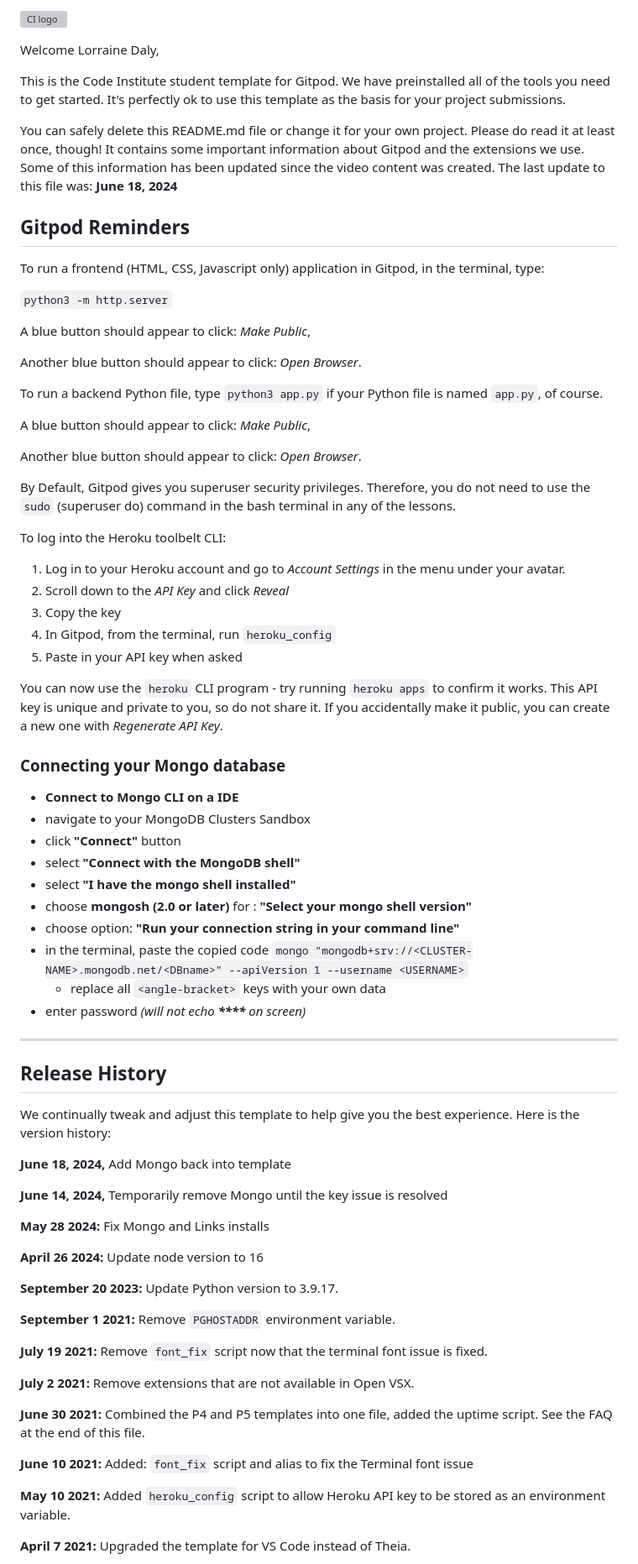
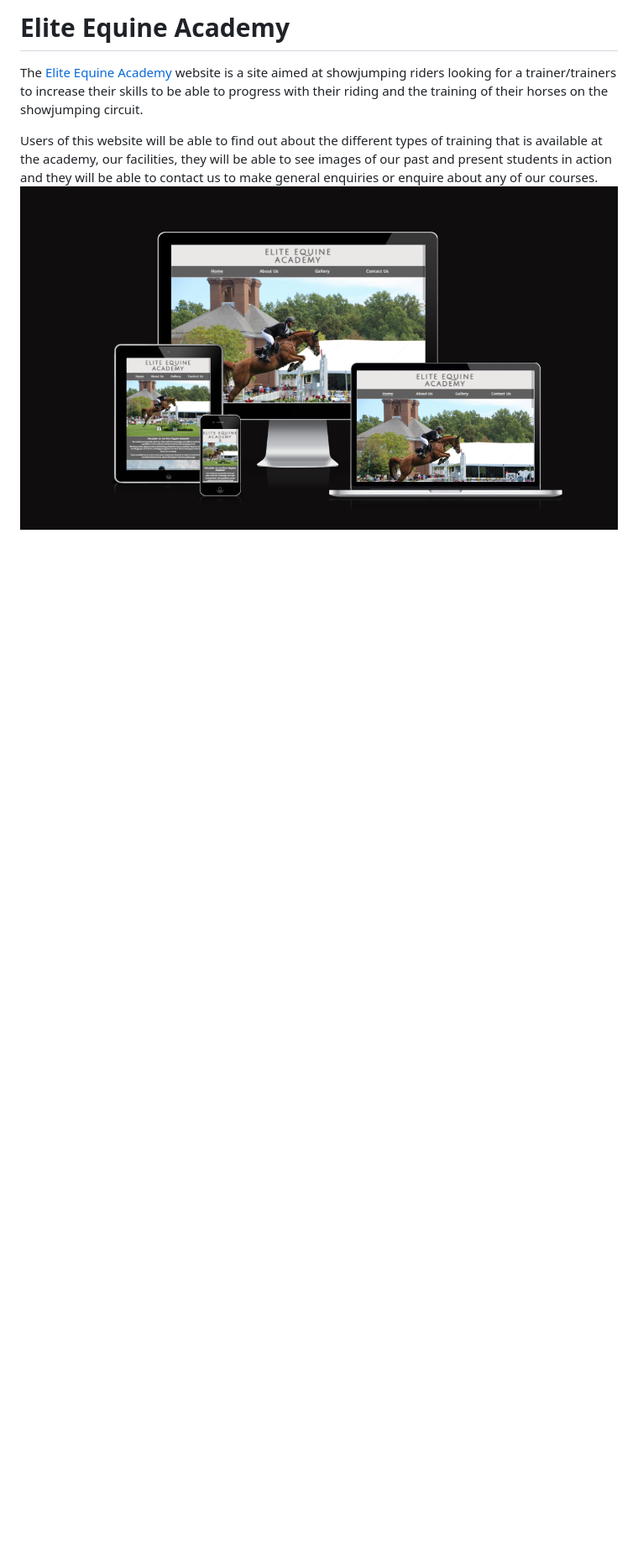
Before and after one commit to Lorrainedaly/elite-equine-academy, a Markdown page: README.md, the part around the change printed below. Shown: that part at 84% size. GitHub-like rendering; pictures changed too: assets/images/amiresponsive.png (added); blank space fills up the shorter version; grey boxes are pictures that could not be loaded.

Commit message:
feat: Start creating my readme.md file and add picture of my website on all devices

```diff
--- a/README.md
+++ b/README.md
@@ -1,79 +1,8 @@
-![CI logo](https://codeinstitute.s3.amazonaws.com/fullstack/ci_logo_small.png)
+# Elite Equine Academy
 
-Welcome Lorraine Daly,
 
-This is the Code Institute student template for Gitpod. We have preinstalled all of the tools you need to get started. It's perfectly ok to use this template as the basis for your project submissions.
+The [Elite Equine Academy](https://lorrainedaly.github.io/elite-equine-academy/) website is a site aimed at showjumping riders looking for a trainer/trainers to increase their skills to be able to progress with their riding and the training of their horses on the showjumping circuit.
 
-You can safely delete this README.md file or change it for your own project. Please do read it at least once, though! It contains some important information about Gitpod and the extensions we use. Some of this information has been updated since the video content was created. The last update to this file was: **June 18, 2024**
+Users of this website will be able to find out about the different types of training that is available at the academy, our facilities, they will be able to see images of our past and present students in action and they will be able to contact us to make general enquiries or enquire about any of our  courses.
+![Picture of my website on different devices](/assets/images/amiresponsive.png)
 
-## Gitpod Reminders
-
-To run a frontend (HTML, CSS, Javascript only) application in Gitpod, in the terminal, type:
-
-`python3 -m http.server`
-
-A blue button should appear to click: _Make Public_,
-
-Another blue button should appear to click: _Open Browser_.
-
-To run a backend Python file, type `python3 app.py` if your Python file is named `app.py`, of course.
-
-A blue button should appear to click: _Make Public_,
-
-Another blue button should appear to click: _Open Browser_.
-
-By Default, Gitpod gives you superuser security privileges. Therefore, you do not need to use the `sudo` (superuser do) command in the bash terminal in any of the lessons.
-
-To log into the Heroku toolbelt CLI:
-
-1. Log in to your Heroku account and go to *Account Settings* in the menu under your avatar.
-2. Scroll down to the *API Key* and click *Reveal*
-3. Copy the key
-4. In Gitpod, from the terminal, run `heroku_config`
-5. Paste in your API key when asked
-
-You can now use the `heroku` CLI program - try running `heroku apps` to confirm it works. This API key is unique and private to you, so do not share it. If you accidentally make it public, you can create a new one with _Regenerate API Key_.
-
-### Connecting your Mongo database
-
-- **Connect to Mongo CLI on a IDE**
-- navigate to your MongoDB Clusters Sandbox
-- click **"Connect"** button
-- select **"Connect with the MongoDB shell"**
-- select **"I have the mongo shell installed"**
-- choose **mongosh (2.0 or later)** for : **"Select your mongo shell version"**
-- choose option: **"Run your connection string in your command line"**
-- in the terminal, paste the copied code `mongo "mongodb+srv://<CLUSTER-NAME>.mongodb.net/<DBname>" --apiVersion 1 --username <USERNAME>`
-  - replace all `<angle-bracket>` keys with your own data
-- enter password _(will not echo **\*\*\*\*** on screen)_
-
-------
-
-## Release History
-
-We continually tweak and adjust this template to help give you the best experience. Here is the version history:
-
-**June 18, 2024,** Add Mongo back into template
-
-**June 14, 2024,** Temporarily remove Mongo until the key issue is resolved
-
-**May 28 2024:** Fix Mongo and Links installs
-
-**April 26 2024:** Update node version to 16
-
-**September 20 2023:** Update Python version to 3.9.17.
-
-**September 1 2021:** Remove `PGHOSTADDR` environment variable.
-
-**July 19 2021:** Remove `font_fix` script now that the terminal font issue is fixed.
-
-**July 2 2021:** Remove extensions that are not available in Open VSX.
-
-**June 30 2021:** Combined the P4 and P5 templates into one file, added the uptime script. See the FAQ at the end of this file.
-
-**June 10 2021:** Added: `font_fix` script and alias to fix the Terminal font issue
-
-**May 10 2021:** Added `heroku_config` script to allow Heroku API key to be stored as an environment variable.
-
-**April 7 2021:** Upgraded the template for VS Code instead of Theia.
-
```
Also changed, not shown: other parts of README.md (+1 -52 lines).
